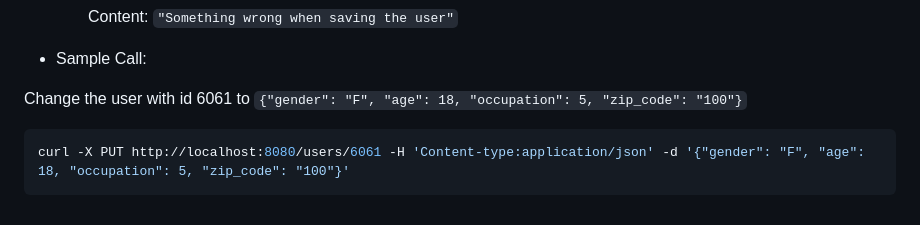
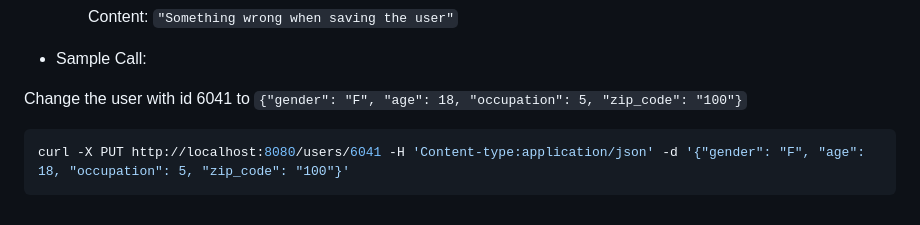
Before and after one commit to trungtruong1/UNISTAGRAM, a Markdown page: README.md, the part around the change. Drawn GitHub-style.

Commit message:
Fix typo in README.md

````diff
--- a/README.md
+++ b/README.md
@@ -256,7 +256,7 @@ Updates an existing user data in database and returns the updated user object gi
 
 * Sample Call:
 
-Change the user with id 6061 to `{"gender": "F", "age": 18, "occupation": 5, "zip_code": "100"}`
+Change the user with id 6041 to `{"gender": "F", "age": 18, "occupation": 5, "zip_code": "100"}`
 ```bash
-curl -X PUT http://localhost:8080/users/6061 -H 'Content-type:application/json' -d '{"gender": "F", "age": 18, "occupation": 5, "zip_code": "100"}'
+curl -X PUT http://localhost:8080/users/6041 -H 'Content-type:application/json' -d '{"gender": "F", "age": 18, "occupation": 5, "zip_code": "100"}'
 ```
````
